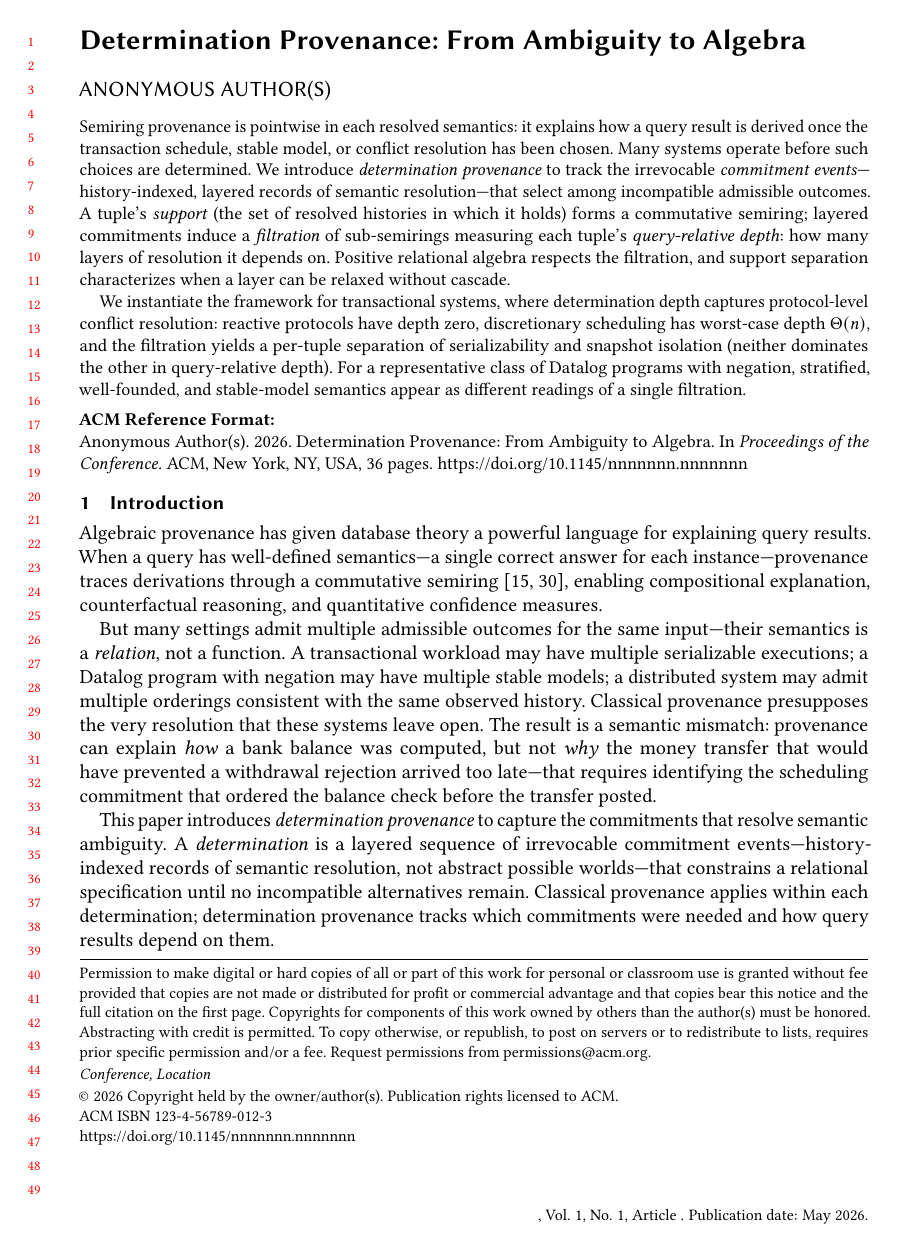
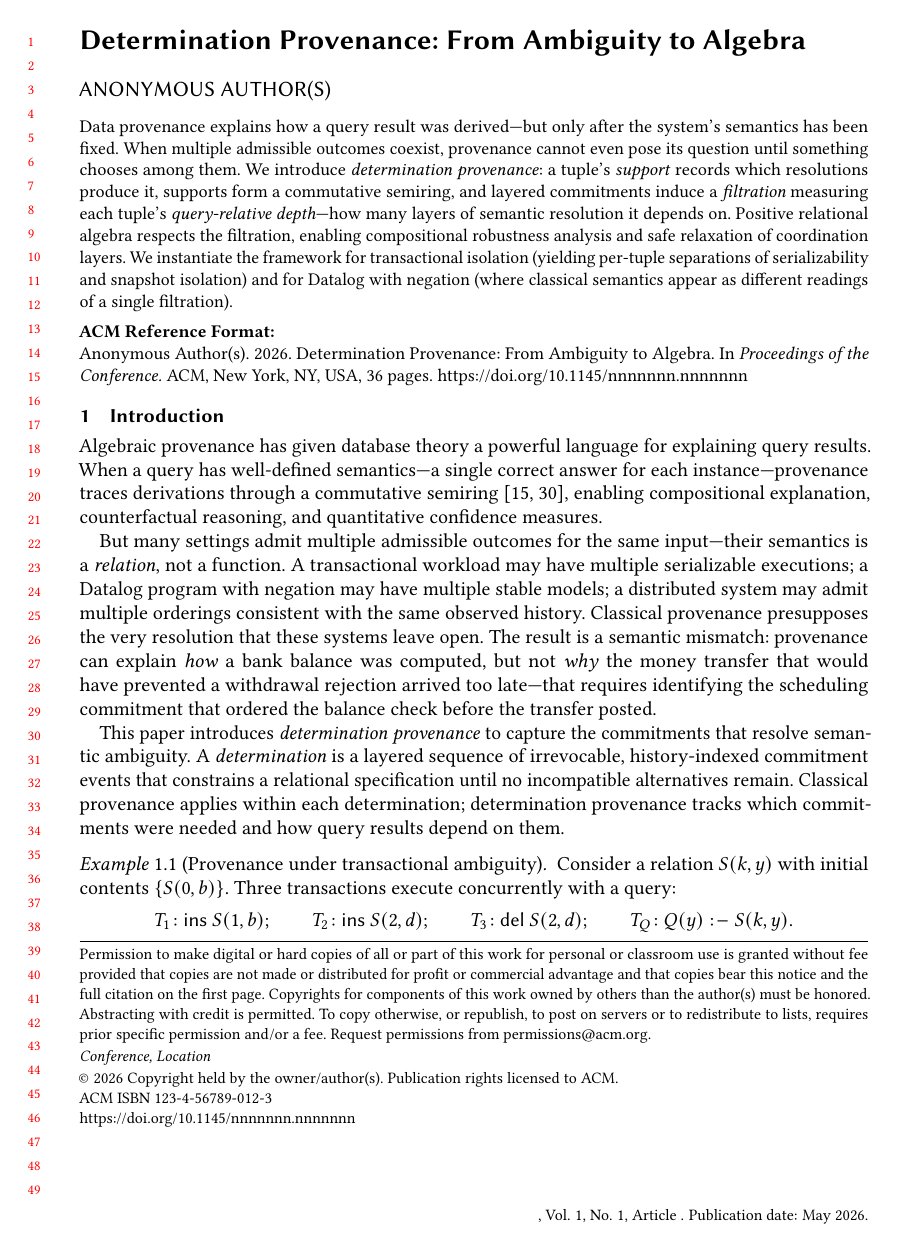
Before and after one commit to jhellerstein/provenance, a LaTeX paper (main.tex): page 1 of 36. Compiled offline with pdfLaTeX.

Commit message:
Tighten abstract, intro, and Datalog section: compress abstract, remove possible-worlds clause from intro, rewrite Datalog opening for generality, fix u/WFS flow, clean theorem statement

```diff
--- a/main.tex
+++ b/main.tex
@@ -67,32 +67,22 @@
 \begin{document}
 
 \begin{abstract}
-  Semiring provenance is pointwise in each resolved semantics: it
-  explains how a query result is derived once the transaction schedule,
-  stable model, or conflict resolution has been chosen.
-  Many systems operate before such choices are determined.
-  We introduce \emph{determination provenance} to track the
-  irrevocable \emph{commitment events}---history-indexed, layered
-  records of semantic resolution---that select among incompatible
-  admissible outcomes.
-  A tuple's \emph{support} (the set of resolved histories in which it
-  holds) forms a commutative semiring; layered commitments induce a
-  \emph{filtration} of sub-semirings measuring each tuple's
-  \emph{query-relative depth}: how many layers of resolution it
-  depends on.
-  Positive relational algebra respects the filtration, and
-  support separation characterizes when a layer can be relaxed without
-  cascade.
-
-  We instantiate the framework for transactional systems, where
-  determination depth captures protocol-level conflict resolution:
-  reactive protocols have depth zero, discretionary scheduling has
-  worst-case depth $\Theta(n)$, and the filtration yields a per-tuple
-  separation of serializability and snapshot isolation (neither
-  dominates the other in query-relative depth).
-  For a representative class of Datalog programs with negation,
-  stratified, well-founded, and stable-model semantics appear as
-  different readings of a single filtration.
+  Data provenance explains how a query result was derived---but only
+  after the system's semantics has been fixed.
+  When multiple admissible outcomes coexist, provenance cannot even
+  pose its question until something chooses among them.
+  We introduce \emph{determination provenance}: a tuple's
+  \emph{support} records which resolutions produce it, supports form a
+  commutative semiring, and layered commitments induce a
+  \emph{filtration} measuring each tuple's \emph{query-relative
+  depth}---how many layers of semantic resolution it depends on.
+  Positive relational algebra respects the filtration, enabling
+  compositional robustness analysis and safe relaxation of
+  coordination layers.
+  We instantiate the framework for transactional isolation
+  (yielding per-tuple separations of serializability and snapshot
+  isolation) and for Datalog with negation (where classical semantics
+  appear as different readings of a single filtration).
 \end{abstract}
 
 \maketitle
@@ -125,10 +115,10 @@ before the transfer posted.
 
 This paper introduces \emph{determination provenance} to capture the
 commitments that resolve semantic ambiguity.
-A \emph{determination} is a layered sequence of irrevocable
-commitment events---history-indexed records of semantic resolution,
-not abstract possible worlds---that constrains a relational
-specification until no incompatible alternatives remain.
+A \emph{determination} is a layered sequence of irrevocable,
+history-indexed
+commitment events that constrains a relational specification until no
+incompatible alternatives remain.
 Classical provenance applies within each determination; determination
 provenance tracks which commitments were needed and how query results
 depend on them.
```
Also changed, not shown: main.tex (50 more changed lines).
